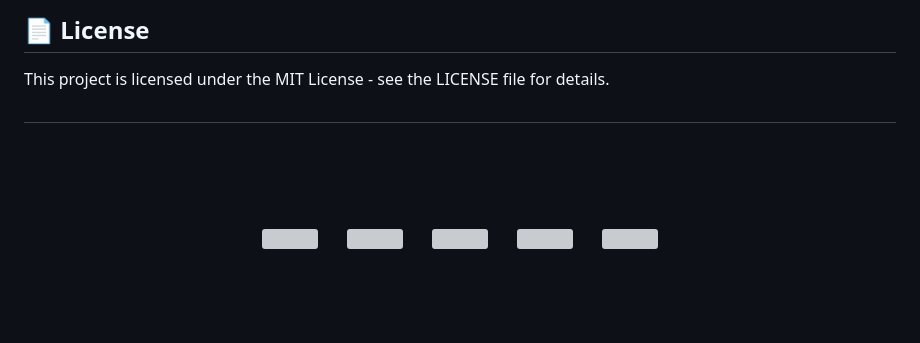
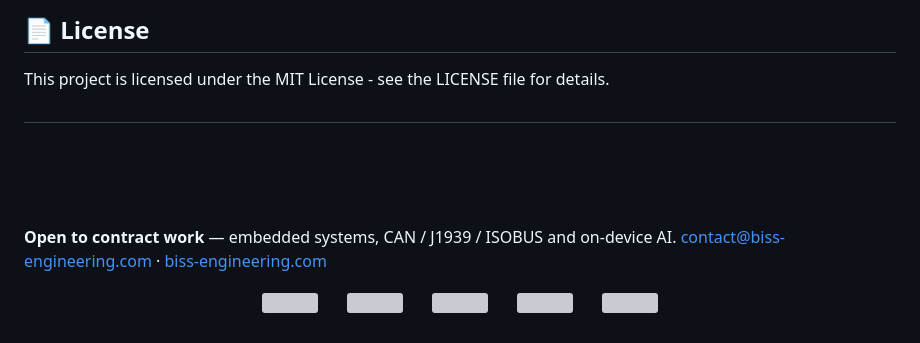
Before and after one commit to mhmmdbdrhmd/BetQL, a Markdown page: README.md, the part around one of its changes. Rendered like a GitHub page; blank space fills up the shorter version; grey boxes are pictures that could not be loaded.

Commit message:
README: point contact links to biss-engineering.com, note contract availability

```diff
--- a/README.md
+++ b/README.md
@@ -415,6 +415,8 @@ This project is licensed under the MIT License - see the LICENSE file for detail
 
  <br><br>
 
+**Open to contract work** — embedded systems, CAN / J1939 / ISOBUS and on-device AI. [contact@biss-engineering.com](mailto:contact@biss-engineering.com) · [biss-engineering.com](https://biss-engineering.com)
+
 <div align="center">
 <div align="center"><p align="center">
     &nbsp;&nbsp;&nbsp;&nbsp;&nbsp;
```
Also changed, not shown: other parts of README.md (+2 -2 lines).
